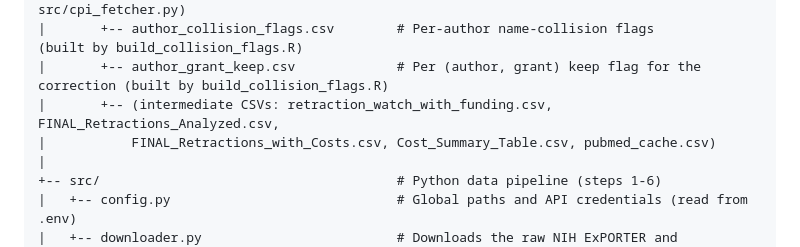
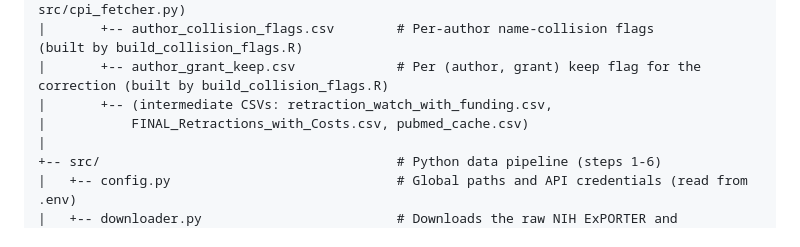
Before and after one commit to sandovallentisco/nih-retractions-cost, a Markdown page: README.md, the part around the change. Drawn GitHub-style.

```diff
--- a/README.md
+++ b/README.md
@@ -30,8 +30,8 @@ pubmed_funding_project/
 |       +-- annual_cpi.csv                    # Yearly CPI and inflation multipliers (from src/cpi_fetcher.py)
 |       +-- author_collision_flags.csv        # Per-author name-collision flags        (built by build_collision_flags.R)
 |       +-- author_grant_keep.csv             # Per (author, grant) keep flag for the correction (built by build_collision_flags.R)
-|       +-- (intermediate CSVs: retraction_watch_with_funding.csv, FINAL_Retractions_Analyzed.csv,
-|           FINAL_Retractions_with_Costs.csv, Cost_Summary_Table.csv, pubmed_cache.csv)
+|       +-- (intermediate CSVs: retraction_watch_with_funding.csv,
+|           FINAL_Retractions_with_Costs.csv, pubmed_cache.csv)
 |
 +-- src/                                      # Python data pipeline (steps 1-6)
 |   +-- config.py                             # Global paths and API credentials (read from .env)
```
